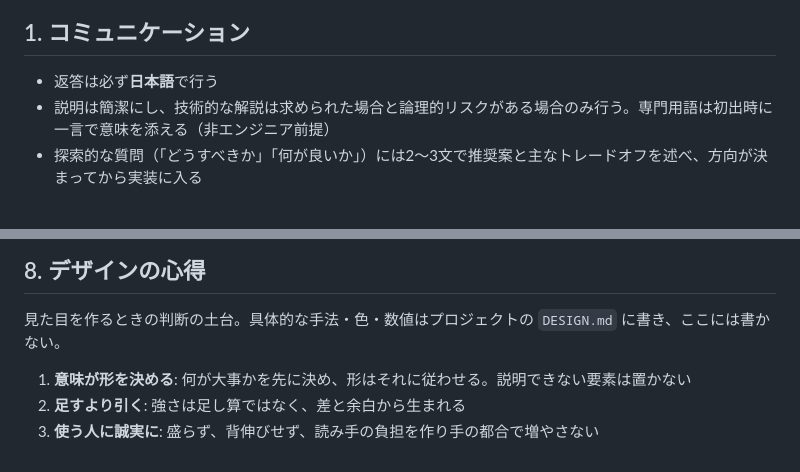
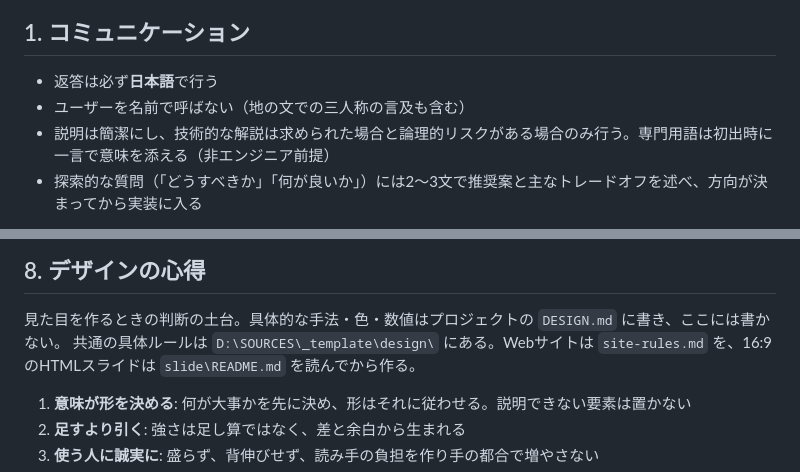
Before and after one commit to sawashow/hiraizumi-tanuki, a Markdown page: ai-guideline.md, 2 parts joined by grey strips. Drawn GitHub-style.

Commit message:
AIルール: 共通デザインルールの置き場所と、名前で呼ばないルールを追加
Co-Authored-By: Claude Opus 5.5 <noreply@anthropic.com>

```diff
--- a/ai-guideline.md
+++ b/ai-guideline.md
@@ -18,6 +18,7 @@
 ## 1. コミュニケーション
 
 - 返答は必ず**日本語**で行う
+- ユーザーを名前で呼ばない（地の文での三人称の言及も含む）
 - 説明は簡潔にし、技術的な解説は求められた場合と論理的リスクがある場合のみ行う。専門用語は初出時に一言で意味を添える（非エンジニア前提）
 - 探索的な質問（「どうすべきか」「何が良いか」）には2〜3文で推奨案と主なトレードオフを述べ、方向が決まってから実装に入る
 
@@ -87,6 +88,7 @@
 ## 8. デザインの心得
 
 見た目を作るときの判断の土台。具体的な手法・色・数値はプロジェクトの `DESIGN.md` に書き、ここには書かない。
+共通の具体ルールは `D:\SOURCES\_template\design\` にある。Webサイトは `site-rules.md` を、16:9のHTMLスライドは `slide\README.md` を読んでから作る。
 
 1. **意味が形を決める**: 何が大事かを先に決め、形はそれに従わせる。説明できない要素は置かない
 2. **足すより引く**: 強さは足し算ではなく、差と余白から生まれる
```
